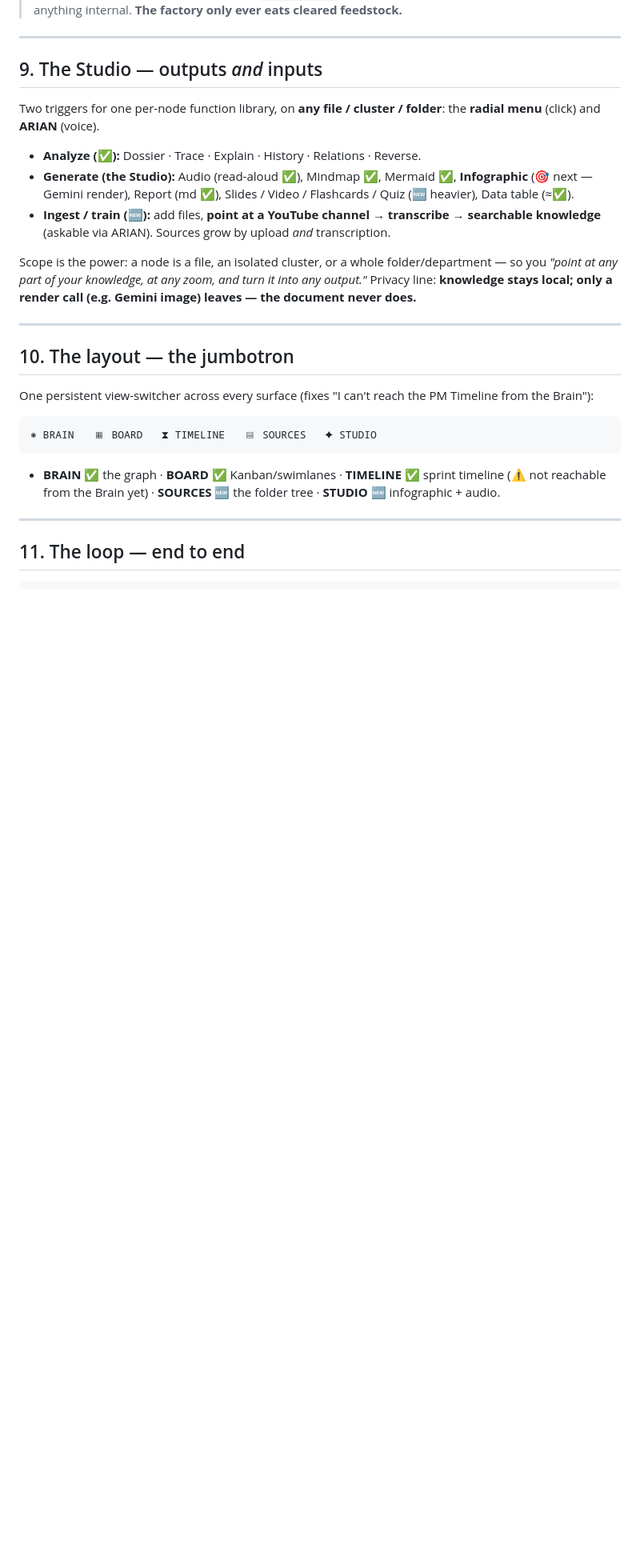
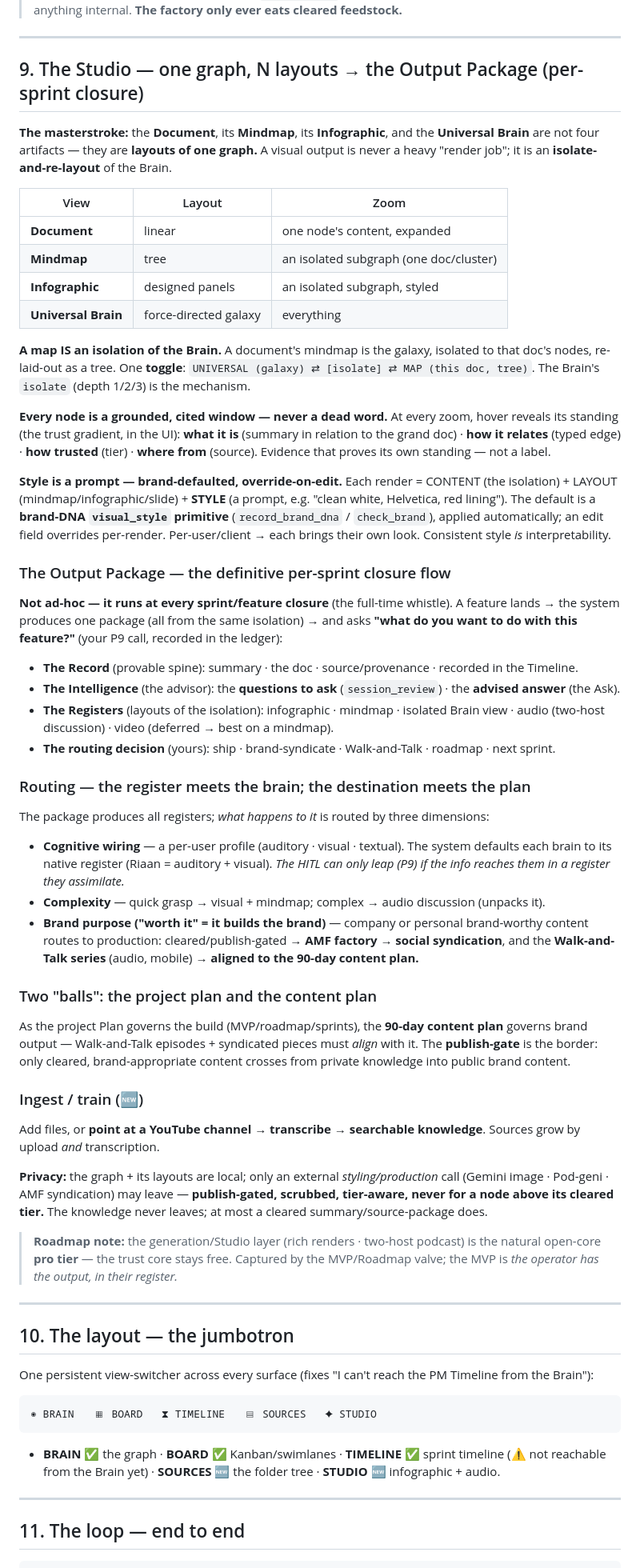
Before and after one commit to number7even/CONTINUUM, a Markdown page: docs/SYSTEM_ARCHITECTURE.md, the part around one of its changes. Shown at 80% size. Rendered like a GitHub page; blank space fills up the shorter version.

Commit message:
docs(arch): §9 rewrite — one graph, N layouts → the Output Package (sprint closure)
Folds the whole output/Studio experience into §9 as a layout pipeline (not a render
pipeline) + updates §13 status:
- one graph, four layouts (document · mindmap · infographic · universal); a map IS a
  Brain isolation; Map ⇄ Universal toggle
- every node = a grounded, cited window (content · edge-role · trust tier · source) —
  the trust gradient operationalised into the UI
- style = a brand-DNA `visual_style` prompt (default + override-on-edit), per-user/client
- THE OUTPUT PACKAGE as the definitive per-sprint CLOSURE flow ("what do you want to do
  with this feature?", P9-recorded): Record (spine) + Intelligence (questions + advised
  answer) + Registers (infographic/mindmap/brain-view/audio) + the routing decision
- routing by three dimensions: cognitive wiring (auditory/visual/textual) × complexity ×
  brand purpose (brand-worthy → AMF social syndication + Walk-and-Talk, aligned to the
  90-day content plan)
- two "balls": the project plan + the 90-day content plan; the publish-gate as the border
- §13: logs Output Package, relational-summary hover, Map⇄Universal toggle, visual_style,
  cognitive routing, content plan → syndication/Walk-and-Talk as 🆕.

Co-Authored-By: Claude Opus 4.8 <noreply@anthropic.com>

```diff
--- a/docs/SYSTEM_ARCHITECTURE.md
+++ b/docs/SYSTEM_ARCHITECTURE.md
@@ -306,22 +306,73 @@ The Continuum Brain feeds **two** places:
 
 ---
 
-## 9. The Studio — outputs *and* inputs
+## 9. The Studio — one graph, N layouts → the Output Package (per-sprint closure)
 
-Two triggers for one per-node function library, on **any file / cluster / folder**:
-the **radial menu** (click) and **ARIAN** (voice).
+**The masterstroke:** the **Document**, its **Mindmap**, its **Infographic**, and the
+**Universal Brain** are not four artifacts — they are **layouts of one graph.** A visual
+output is never a heavy "render job"; it is an **isolate-and-re-layout** of the Brain.
 
-- **Analyze (✅):** Dossier · Trace · Explain · History · Relations · Reverse.
-- **Generate (the Studio):** Audio (read-aloud ✅), Mindmap ✅, Mermaid ✅, **Infographic**
-  (🎯 next — Gemini render), Report (md ✅), Slides / Video / Flashcards / Quiz (🆕 heavier),
-  Data table (≈✅).
-- **Ingest / train (🆕):** add files, **point at a YouTube channel → transcribe →
-  searchable knowledge** (askable via ARIAN). Sources grow by upload *and* transcription.
+| View | Layout | Zoom |
+|---|---|---|
+| **Document** | linear | one node's content, expanded |
+| **Mindmap** | tree | an isolated subgraph (one doc/cluster) |
+| **Infographic** | designed panels | an isolated subgraph, styled |
+| **Universal Brain** | force-directed galaxy | everything |
 
-Scope is the power: a node is a file, an isolated cluster, or a whole folder/department —
-so you *"point at any part of your knowledge, at any zoom, and turn it into any output."*
-Privacy line: **knowledge stays local; only a render call (e.g. Gemini image) leaves — the
-document never does.**
+**A map IS an isolation of the Brain.** A document's mindmap is the galaxy, isolated to that
+doc's nodes, re-laid-out as a tree. One **toggle**: `UNIVERSAL (galaxy) ⇄ [isolate] ⇄ MAP
+(this doc, tree)`. The Brain's `isolate` (depth 1/2/3) is the mechanism.
+
+**Every node is a grounded, cited window — never a dead word.** At every zoom, hover reveals
+its standing (the trust gradient, in the UI): **what it is** (summary in relation to the
+grand doc) · **how it relates** (typed edge) · **how trusted** (tier) · **where from**
+(source). Evidence that proves its own standing — not a label.
+
+**Style is a prompt — brand-defaulted, override-on-edit.** Each render = CONTENT (the
+isolation) + LAYOUT (mindmap/infographic/slide) + **STYLE** (a prompt, e.g. "clean white,
+Helvetica, red lining"). The default is a **brand-DNA `visual_style` primitive**
+(`record_brand_dna` / `check_brand`), applied automatically; an edit field overrides
+per-render. Per-user/client → each brings their own look. Consistent style *is*
+interpretability.
+
+### The Output Package — the definitive per-sprint closure flow
+**Not ad-hoc — it runs at every sprint/feature closure** (the full-time whistle). A feature
+lands → the system produces one package (all from the same isolation) → and asks
+**"what do you want to do with this feature?"** (your P9 call, recorded in the ledger):
+
+- **The Record** (provable spine): summary · the doc · source/provenance · recorded in the Timeline.
+- **The Intelligence** (the advisor): the **questions to ask** (`session_review`) · the **advised answer** (the Ask).
+- **The Registers** (layouts of the isolation): infographic · mindmap · isolated Brain view · audio (two-host discussion) · video (deferred → best on a mindmap).
+- **The routing decision** (yours): ship · brand-syndicate · Walk-and-Talk · roadmap · next sprint.
+
+### Routing — the register meets the brain; the destination meets the plan
+The package produces all registers; *what happens to it* is routed by three dimensions:
+- **Cognitive wiring** — a per-user profile (auditory · visual · textual). The system defaults
+  each brain to its native register (Riaan = auditory + visual). *The HITL can only leap (P9)
+  if the info reaches them in a register they assimilate.*
+- **Complexity** — quick grasp → visual + mindmap; complex → audio discussion (unpacks it).
+- **Brand purpose ("worth it" = it builds the brand)** — company or personal brand-worthy
+  content routes to production: cleared/publish-gated → **AMF factory → social syndication**,
+  and the **Walk-and-Talk series** (audio, mobile) → **aligned to the 90-day content plan.**
+
+### Two "balls": the project plan and the content plan
+As the project Plan governs the build (MVP/roadmap/sprints), the **90-day content plan**
+governs brand output — Walk-and-Talk episodes + syndicated pieces must *align* with it. The
+**publish-gate** is the border: only cleared, brand-appropriate content crosses from private
+knowledge into public brand content.
+
+### Ingest / train (🆕)
+Add files, or **point at a YouTube channel → transcribe → searchable knowledge**. Sources
+grow by upload *and* transcription.
+
+**Privacy:** the graph + its layouts are local; only an external *styling/production* call
+(Gemini image · Pod-geni · AMF syndication) may leave — **publish-gated, scrubbed, tier-aware,
+never for a node above its cleared tier.** The knowledge never leaves; at most a cleared
+summary/source-package does.
+
+> **Roadmap note:** the generation/Studio layer (rich renders · two-host podcast) is the
+> natural open-core **pro tier** — the trust core stays free. Captured by the MVP/Roadmap
+> valve; the MVP is *the operator has the output, in their register.*
 
 ---
 
```
Also changed, not shown: other parts of docs/SYSTEM_ARCHITECTURE.md (+8 -3 lines).
